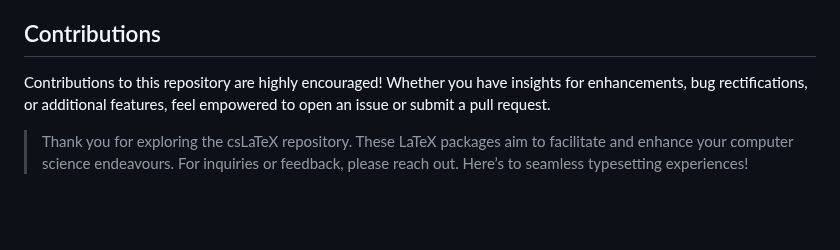
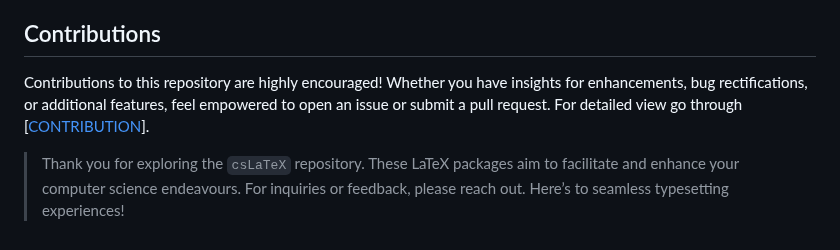
Before and after one commit to agni-datta/csLaTeX, a Markdown page: README.md, the part around one of its changes. Rendered like a GitHub page; blank space fills up the shorter version.

```diff
--- a/README.md
+++ b/README.md
@@ -43,6 +43,6 @@ Leveraging these packages in your LaTeX documents is straightforward:
 
 ## Contributions
 
-Contributions to this repository are highly encouraged! Whether you have insights for enhancements, bug rectifications, or additional features, feel empowered to open an issue or submit a pull request.
+Contributions to this repository are highly encouraged! Whether you have insights for enhancements, bug rectifications, or additional features, feel empowered to open an issue or submit a pull request. For detailed view go through [[CONTRIBUTION](CONTRIBUTION.md)].
 
-> Thank you for exploring the csLaTeX repository. These LaTeX packages aim to facilitate and enhance your computer science endeavours. For inquiries or feedback, please reach out. Here’s to seamless typesetting experiences!
+> Thank you for exploring the `csLaTeX` repository. These LaTeX packages aim to facilitate and enhance your computer science endeavours. For inquiries or feedback, please reach out. Here’s to seamless typesetting experiences!
```
Also changed, not shown: other parts of README.md (+4 -4 lines).
